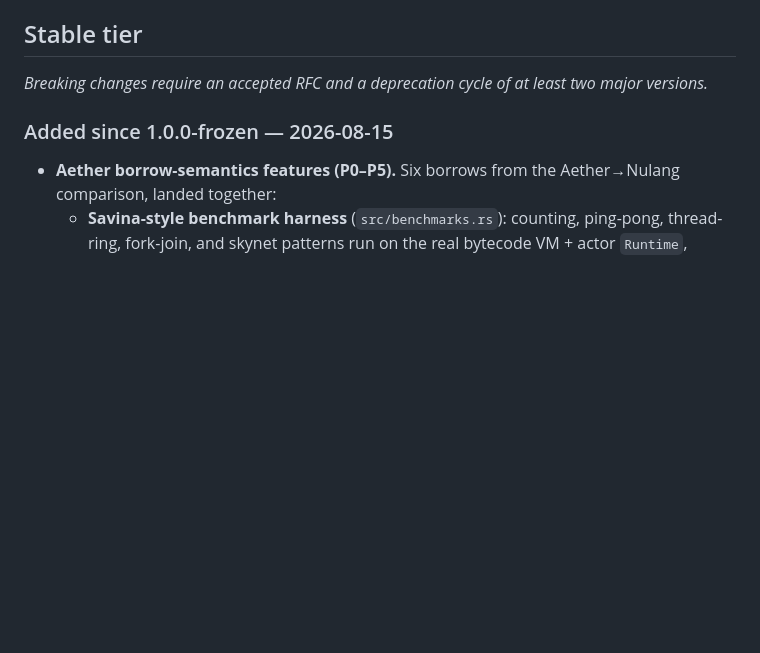
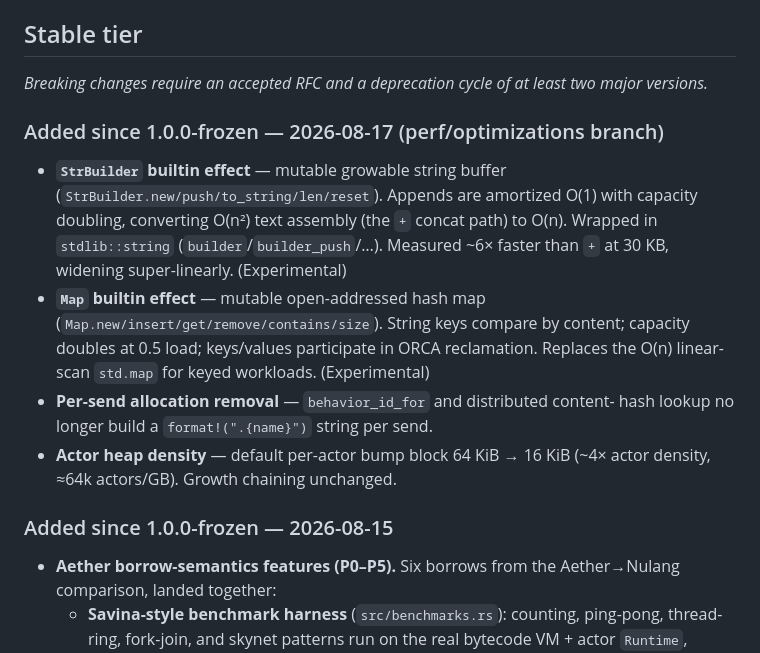
Before and after one commit to dporkka/nulang, a Markdown page: CHANGELOG.md, the part around the change. GitHub-like rendering; blank space fills up the shorter version.

Commit message:
docs: CHANGELOG entry for perf branch builtins and optimizations

```diff
--- a/CHANGELOG.md
+++ b/CHANGELOG.md
@@ -44,6 +44,22 @@ version + migration.*
 
 *Breaking changes require an accepted RFC and a deprecation cycle of at least
 two major versions.*
+
+### Added since 1.0.0-frozen — 2026-08-17 (perf/optimizations branch)
+
+- **`StrBuilder` builtin effect** — mutable growable string buffer
+  (`StrBuilder.new/push/to_string/len/reset`). Appends are amortized O(1) with
+  capacity doubling, converting O(n²) text assembly (the `+` concat path) to
+  O(n). Wrapped in `stdlib::string` (`builder`/`builder_push`/…). Measured
+  ~6× faster than `+` at 30 KB, widening super-linearly. (Experimental)
+- **`Map` builtin effect** — mutable open-addressed hash map
+  (`Map.new/insert/get/remove/contains/size`). String keys compare by content;
+  capacity doubles at 0.5 load; keys/values participate in ORCA reclamation.
+  Replaces the O(n) linear-scan `std.map` for keyed workloads. (Experimental)
+- **Per-send allocation removal** — `behavior_id_for` and distributed content-
+  hash lookup no longer build a `format!(".{name}")` string per send.
+- **Actor heap density** — default per-actor bump block 64 KiB → 16 KiB
+  (~4× actor density, ≈64k actors/GB). Growth chaining unchanged.
 
 ### Added since 1.0.0-frozen — 2026-08-15
 
```
